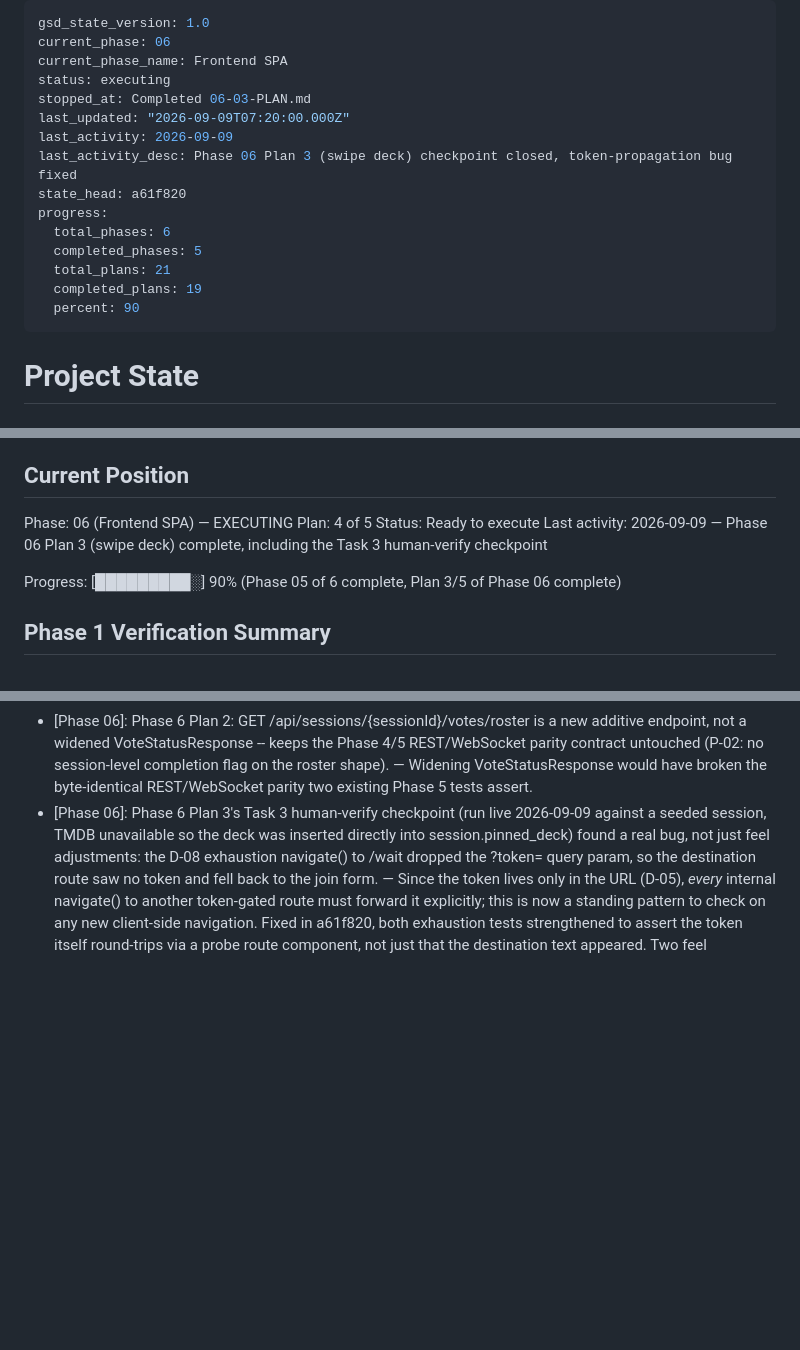
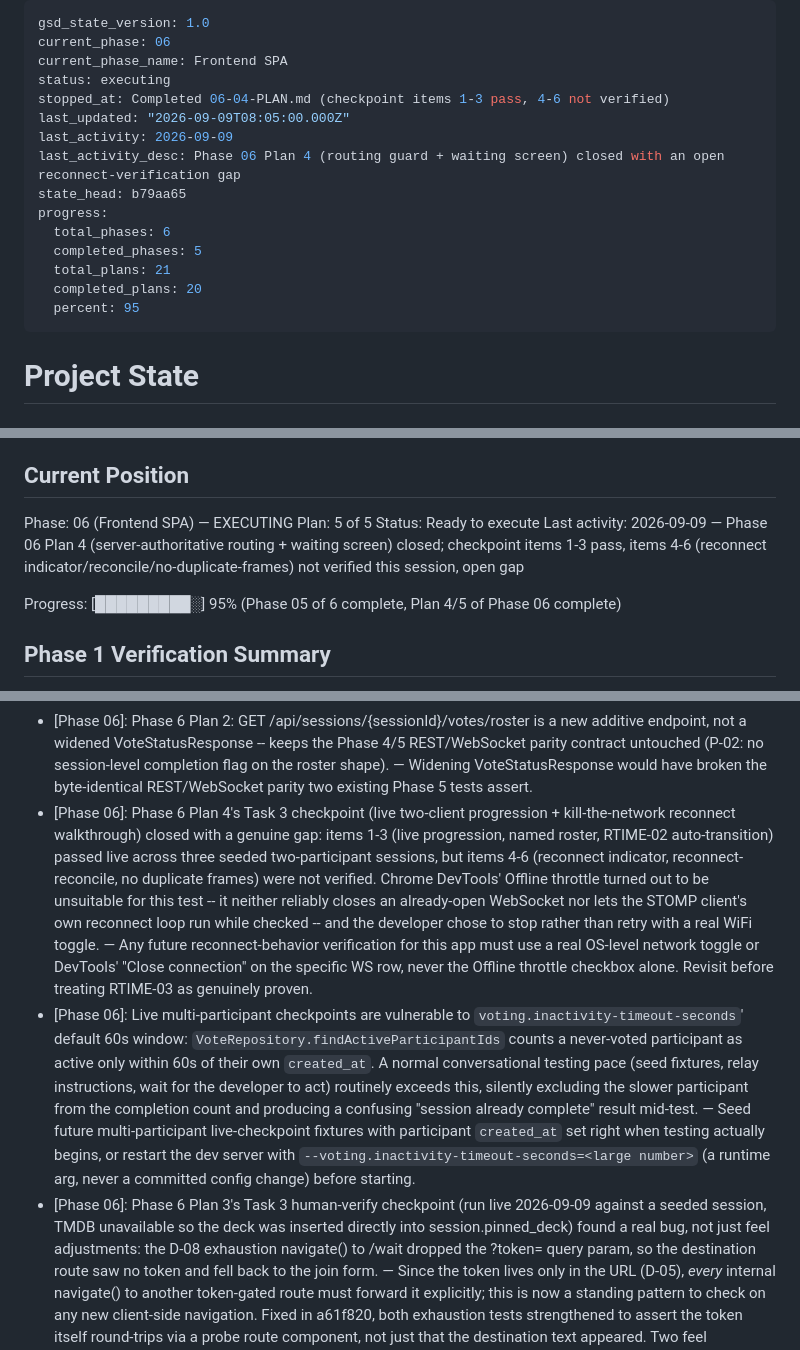
Before and after one commit to Singheskan/muvimatchr, a Markdown page: .planning/STATE.md, 3 parts joined by grey strips. Drawn GitHub-style; blank space fills up the shorter version.

```diff
--- a/.planning/STATE.md
+++ b/.planning/STATE.md
@@ -3,17 +3,17 @@ gsd_state_version: 1.0
 current_phase: 06
 current_phase_name: Frontend SPA
 status: executing
-stopped_at: Completed 06-03-PLAN.md
-last_updated: "2026-09-09T07:20:00.000Z"
+stopped_at: Completed 06-04-PLAN.md (checkpoint items 1-3 pass, 4-6 not verified)
+last_updated: "2026-09-09T08:05:00.000Z"
 last_activity: 2026-09-09
-last_activity_desc: Phase 06 Plan 3 (swipe deck) checkpoint closed, token-propagation bug fixed
-state_head: a61f820
+last_activity_desc: Phase 06 Plan 4 (routing guard + waiting screen) closed with an open reconnect-verification gap
+state_head: b79aa65
 progress:
   total_phases: 6
   completed_phases: 5
   total_plans: 21
-  completed_plans: 19
-  percent: 90
+  completed_plans: 20
+  percent: 95
 ---
 
 # Project State
@@ -28,11 +28,11 @@ See: .planning/PROJECT.md (updated 2026-09-06)
 ## Current Position
 
 Phase: 06 (Frontend SPA) — EXECUTING
-Plan: 4 of 5
+Plan: 5 of 5
 Status: Ready to execute
-Last activity: 2026-09-09 — Phase 06 Plan 3 (swipe deck) complete, including the Task 3 human-verify checkpoint
+Last activity: 2026-09-09 — Phase 06 Plan 4 (server-authoritative routing + waiting screen) closed; checkpoint items 1-3 pass, items 4-6 (reconnect indicator/reconcile/no-duplicate-frames) not verified this session, open gap
 
-Progress: [█████████░] 90% (Phase 05 of 6 complete, Plan 3/5 of Phase 06 complete)
+Progress: [█████████░] 95% (Phase 05 of 6 complete, Plan 4/5 of Phase 06 complete)
 
 ## Phase 1 Verification Summary
 
@@ -128,6 +128,8 @@ Recent decisions affecting current work:
 - [Phase 06]: [Phase 06] Phase 6 Plan 1: Developer verified the browser join flow end-to-end (localhost:8080/s/MH1ZWF -> join -> authenticated read-back) and approved the tracer feedback gate.
 - [Phase 06]: Phase 6 Plan 2: MatchAggregationService.computeRoster reuses findActiveParticipantIds (called exactly twice, no restated inactivity SQL) and the same pinned-snapshot deckSize guard computeStatus uses -- enforced by grep gates, not just convention. — The roster's active/finished markers must never be able to disagree with computeStatus's completion arithmetic (04-CONTEXT.md D-05/D-06/D-07).
 - [Phase 06]: Phase 6 Plan 2: GET /api/sessions/{sessionId}/votes/roster is a new additive endpoint, not a widened VoteStatusResponse -- keeps the Phase 4/5 REST/WebSocket parity contract untouched (P-02: no session-level completion flag on the roster shape). — Widening VoteStatusResponse would have broken the byte-identical REST/WebSocket parity two existing Phase 5 tests assert.
+- [Phase 06]: Phase 6 Plan 4's Task 3 checkpoint (live two-client progression + kill-the-network reconnect walkthrough) closed with a genuine gap: items 1-3 (live progression, named roster, RTIME-02 auto-transition) passed live across three seeded two-participant sessions, but items 4-6 (reconnect indicator, reconnect-reconcile, no duplicate frames) were not verified. Chrome DevTools' Offline throttle turned out to be unsuitable for this test -- it neither reliably closes an already-open WebSocket nor lets the STOMP client's own reconnect loop run while checked -- and the developer chose to stop rather than retry with a real WiFi toggle. — Any future reconnect-behavior verification for this app must use a real OS-level network toggle or DevTools' "Close connection" on the specific WS row, never the Offline throttle checkbox alone. Revisit before treating RTIME-03 as genuinely proven.
+- [Phase 06]: Live multi-participant checkpoints are vulnerable to `voting.inactivity-timeout-seconds`' default 60s window: `VoteRepository.findActiveParticipantIds` counts a never-voted participant as active only within 60s of their own `created_at`. A normal conversational testing pace (seed fixtures, relay instructions, wait for the developer to act) routinely exceeds this, silently excluding the slower participant from the completion count and producing a confusing "session already complete" result mid-test. — Seed future multi-participant live-checkpoint fixtures with participant `created_at` set right when testing actually begins, or restart the dev server with `--voting.inactivity-timeout-seconds=<large number>` (a runtime arg, never a committed config change) before starting.
 - [Phase 06]: Phase 6 Plan 3's Task 3 human-verify checkpoint (run live 2026-09-09 against a seeded session, TMDB unavailable so the deck was inserted directly into session.pinned_deck) found a real bug, not just feel adjustments: the D-08 exhaustion navigate() to /wait dropped the ?token= query param, so the destination route saw no token and fell back to the join form. — Since the token lives only in the URL (D-05), *every* internal navigate() to another token-gated route must forward it explicitly; this is now a standing pattern to check on any new client-side navigation. Fixed in a61f820, both exhaustion tests strengthened to assert the token itself round-trips via a probe route component, not just that the destination text appeared. Two feel adjustments (button hover, card-stack slot transition) were also implemented from the same checkpoint.
 
 ### Pending Todos
```
Also changed, not shown: .planning/KANBAN.md (+52 -0 lines), 1 other file.
